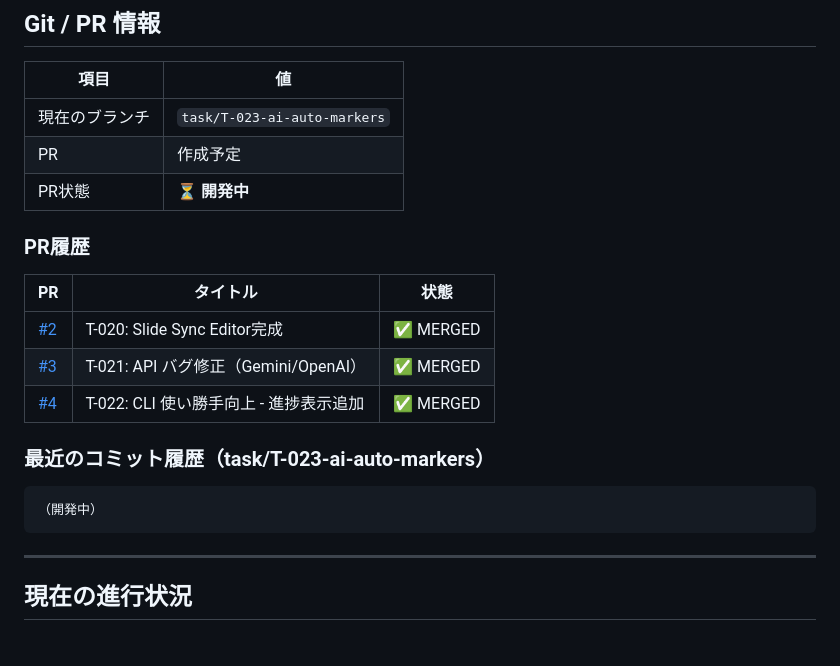
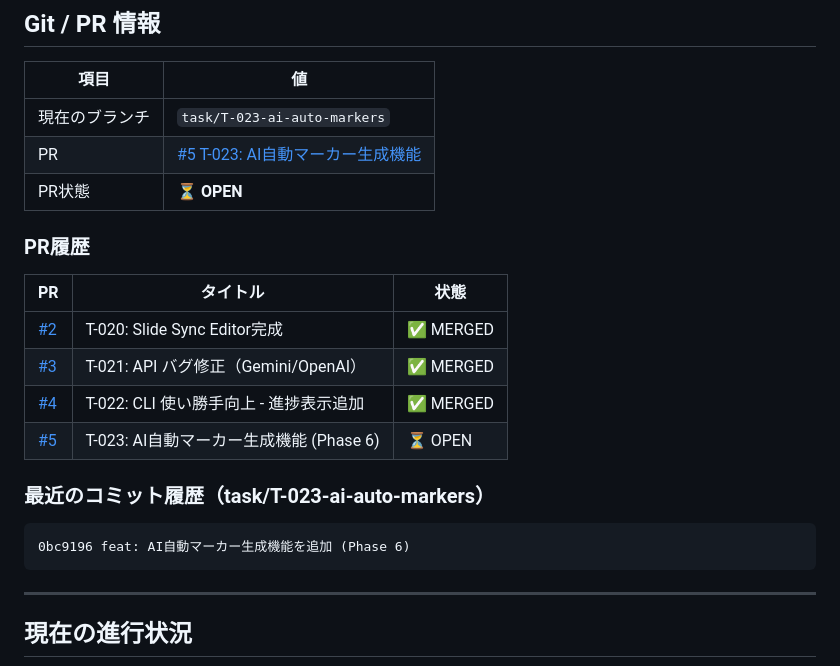
Before and after one commit to imzxelo/slidecast-pipeline, a Markdown page: Tasks.md, the part around the change. Drawn GitHub-style; blank space fills up the shorter version.

Commit message:
docs: Tasks.mdにPR #5情報を追加
Co-Authored-By: Claude Sonnet 4.5 <noreply@anthropic.com>

````diff
--- a/Tasks.md
+++ b/Tasks.md
@@ -13,8 +13,8 @@ Slide Sync Editorで `markers.json` を作成し、CLIへ渡せる。
 | 項目 | 値 |
 |------|-----|
 | 現在のブランチ | `task/T-023-ai-auto-markers` |
-| PR | 作成予定 |
-| PR状態 | ⏳ **開発中** |
+| PR | [#5 T-023: AI自動マーカー生成機能](https://github.com/imzxelo/slidecast-pipeline/pull/5) |
+| PR状態 | ⏳ **OPEN** |
 
 ### PR履歴
 | PR | タイトル | 状態 |
@@ -22,10 +22,11 @@ Slide Sync Editorで `markers.json` を作成し、CLIへ渡せる。
 | [#2](https://github.com/imzxelo/slidecast-pipeline/pull/2) | T-020: Slide Sync Editor完成 | ✅ MERGED |
 | [#3](https://github.com/imzxelo/slidecast-pipeline/pull/3) | T-021: API バグ修正（Gemini/OpenAI） | ✅ MERGED |
 | [#4](https://github.com/imzxelo/slidecast-pipeline/pull/4) | T-022: CLI 使い勝手向上 - 進捗表示追加 | ✅ MERGED |
+| [#5](https://github.com/imzxelo/slidecast-pipeline/pull/5) | T-023: AI自動マーカー生成機能 (Phase 6) | ⏳ OPEN |
 
 ### 最近のコミット履歴（task/T-023-ai-auto-markers）
 ```
-（開発中）
+0bc9196 feat: AI自動マーカー生成機能を追加 (Phase 6)
 ```
 
 ---
````
